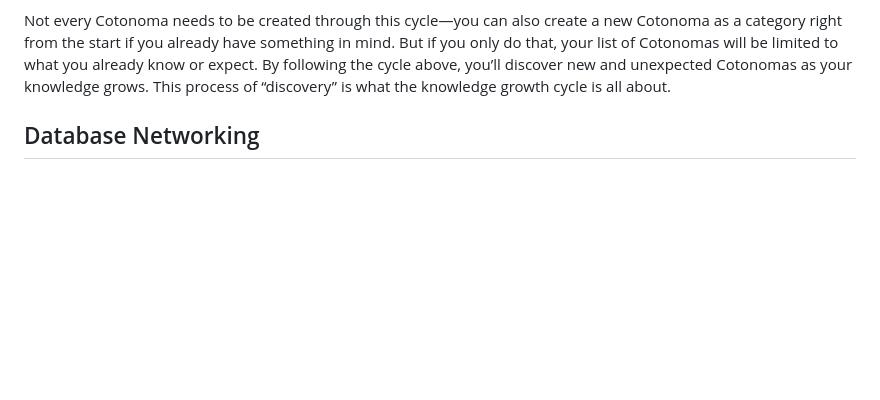
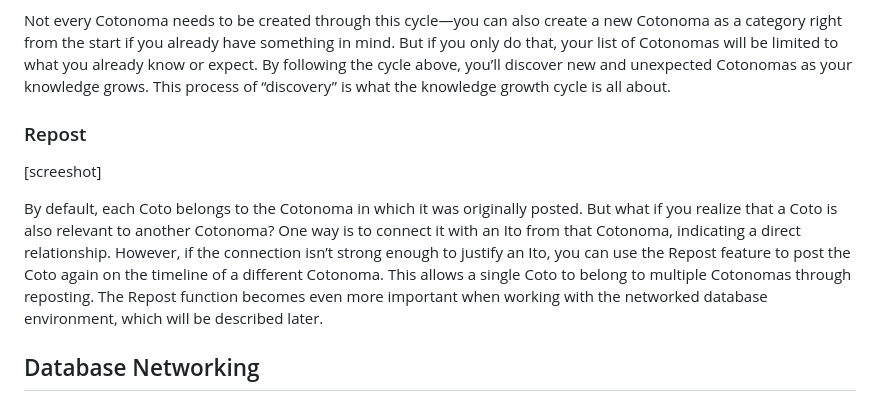
Before and after one commit to cotoami/cotoami-remake, a Markdown page: README.md, the part around the change. Drawn GitHub-style; blank space fills up the shorter version.

Commit message:
docs: Repost in README

```diff
--- a/README.md
+++ b/README.md
@@ -66,6 +66,12 @@ As illustrated above, the typical knowledge growth cycle in Cotoami works like t
 
 Not every Cotonoma needs to be created through this cycle—you can also create a new Cotonoma as a category right from the start if you already have something in mind. But if you only do that, your list of Cotonomas will be limited to what you already know or expect. By following the cycle above, you’ll discover new and unexpected Cotonomas as your knowledge grows. This process of “discovery” is what the knowledge growth cycle is all about.
 
+### Repost
+
+[screeshot]
+
+By default, each Coto belongs to the Cotonoma in which it was originally posted. But what if you realize that a Coto is also relevant to another Cotonoma? One way is to connect it with an Ito from that Cotonoma, indicating a direct relationship. However, if the connection isn’t strong enough to justify an Ito, you can use the Repost feature to post the Coto again on the timeline of a different Cotonoma. This allows a single Coto to belong to multiple Cotonomas through reposting. The Repost function becomes even more important when working with the networked database environment, which will be described later.
+
 ## Database Networking
 
 <p><img src="docs/images/distributed-graph.png" alt="Distributed coto graph" height="600px"></p>
```
